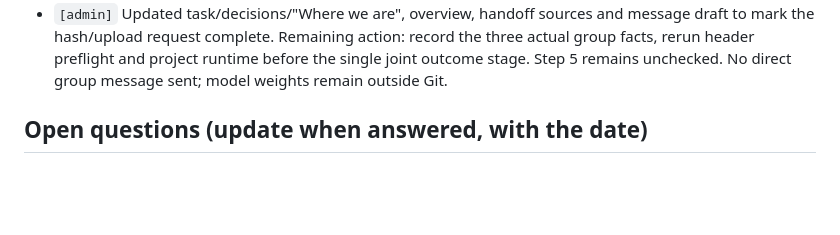
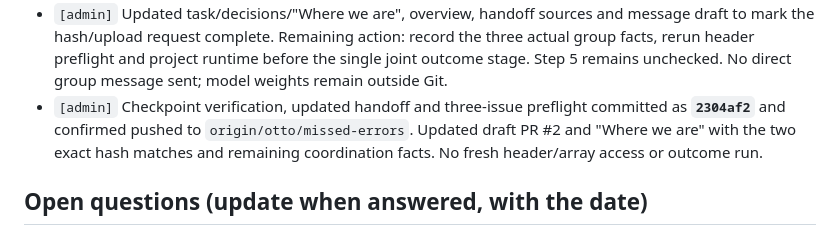
Before and after one commit to Ottohesten/02830-medical-segmentation, a Markdown page: PROJECT_LOG.md, the part around the change. GitHub-like rendering; blank space fills up the shorter version.

Commit message:
Record checkpoint verification publication

```diff
--- a/PROJECT_LOG.md
+++ b/PROJECT_LOG.md
@@ -1332,6 +1332,9 @@ separately, and a score chosen here must later be tested once on the G3 pool bef
   hash/upload request complete. Remaining action: record the three actual group facts, rerun header
   preflight and project runtime before the single joint outcome stage. Step 5 remains unchecked. No direct
   group message sent; model weights remain outside Git.
+- `[admin]` Checkpoint verification, updated handoff and three-issue preflight committed as **`2304af2`**
+  and confirmed pushed to `origin/otto/missed-errors`. Updated draft PR #2 and "Where we are" with the
+  two exact hash matches and remaining coordination facts. No fresh header/array access or outcome run.
 
 ## Open questions (update when answered, with the date)
 
```
Also changed, not shown: docs/tasks/g1_missed_errors.md (+3 -2 lines).
